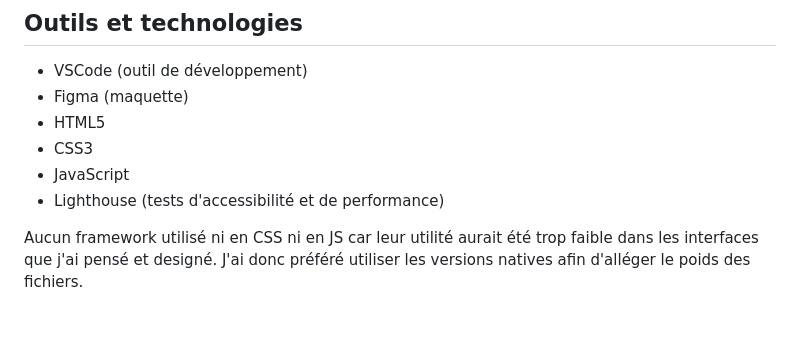
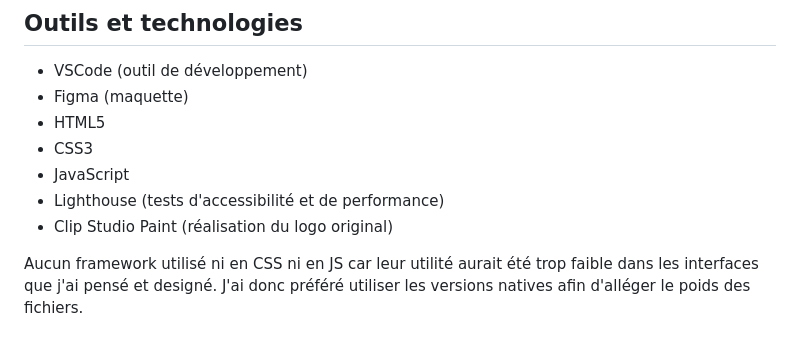
Before and after one commit to The-Ex-Postman/ABGYhuDJ, a Markdown page: README.md, the part around the change. Rendered like a GitHub page.

```diff
--- a/README.md
+++ b/README.md
@@ -27,6 +27,7 @@ Ce projet est à l'heure actuelle exclusivement Front-End.
 - CSS3
 - JavaScript
 - Lighthouse (tests d'accessibilité et de performance)
+- Clip Studio Paint (réalisation du logo original)
 
 Aucun framework utilisé ni en CSS ni en JS car leur utilité aurait été trop faible dans les interfaces que j'ai pensé et designé. J'ai donc préféré utiliser les versions natives afin d'alléger le poids des fichiers.
 
```
